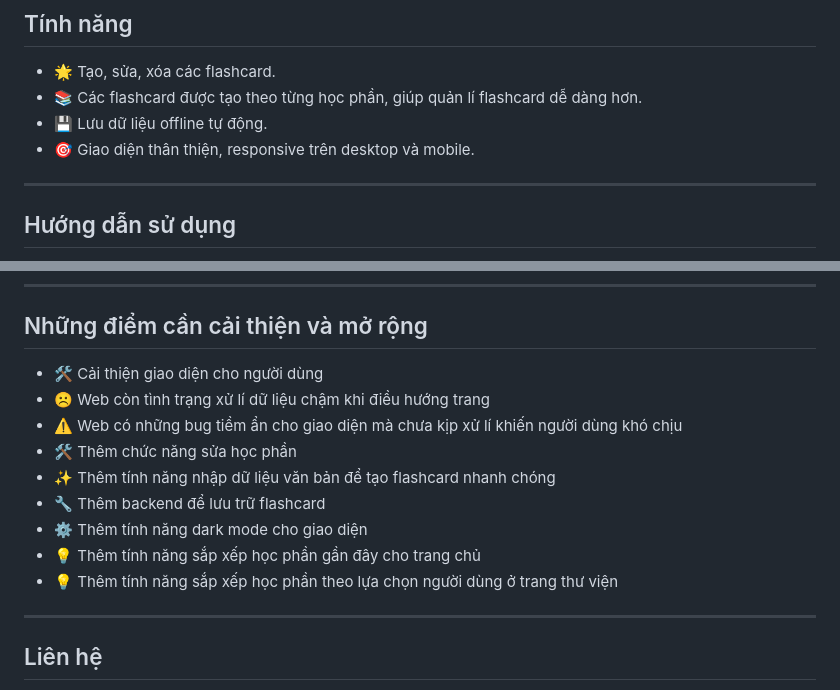
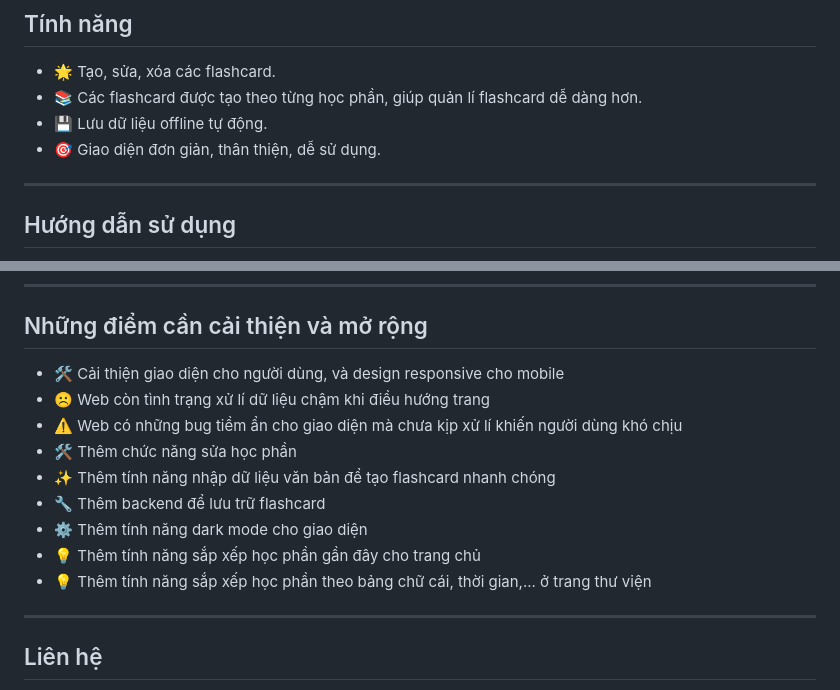
Before and after one commit to KhiemNTK07/My_Flashcard, a Markdown page: README.md, 2 parts joined by grey strips. Drawn GitHub-style.

Commit message:
Update README
Updated feature descriptions and improvement points in README.

```diff
--- a/README.md
+++ b/README.md
@@ -17,7 +17,7 @@ Một ứng dụng web thẻ ghi nhớ được thiết kế để giúp ngườ
 - 🌟 Tạo, sửa, xóa các flashcard.
 - 📚 Các flashcard được tạo theo từng học phần, giúp quản lí flashcard dễ dàng hơn.
 - 💾 Lưu dữ liệu offline tự động.
-- 🎯 Giao diện thân thiện, responsive trên desktop và mobile.
+- 🎯 Giao diện đơn giản, thân thiện, dễ sử dụng.
 
 ---
 
@@ -69,7 +69,7 @@ My_Flashcard/
 ---
 
 ## Những điểm cần cải thiện và mở rộng
-- 🛠️ Cải thiện giao diện cho người dùng
+- 🛠️ Cải thiện giao diện cho người dùng, và design responsive cho mobile
 - ☹️ Web còn tình trạng xử lí dữ liệu chậm khi điều hướng trang
 - ⚠️ Web có những bug tiềm ẩn cho giao diện mà chưa kịp xử lí khiến người dùng khó chịu
 - 🛠️ Thêm chức năng sửa học phần
@@ -77,7 +77,7 @@ My_Flashcard/
 - 🔧 Thêm backend để lưu trữ flashcard
 - ⚙️ Thêm tính năng dark mode cho giao diện
 - 💡 Thêm tính năng sắp xếp học phần gần đây cho trang chủ
-- 💡 Thêm tính năng sắp xếp học phần theo lựa chọn người dùng ở trang thư viện
+- 💡 Thêm tính năng sắp xếp học phần theo bảng chữ cái, thời gian,... ở trang thư viện
 
 ---
 
```
